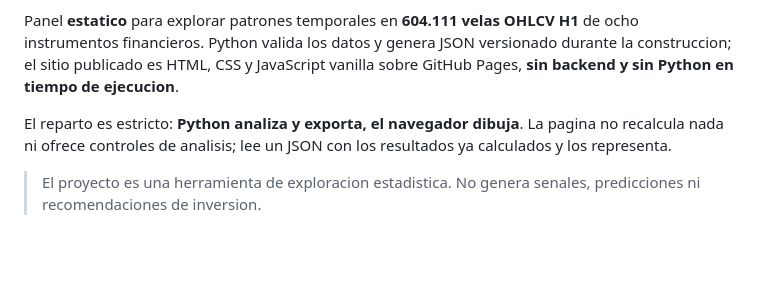
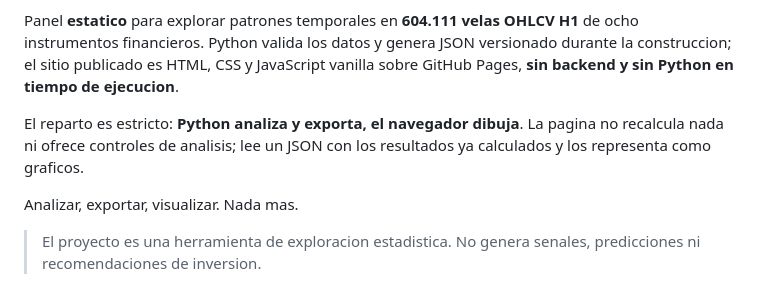
Before and after one commit to Seggov/seasonal-market-dashboard, a Markdown page: README.md, the part around the change. Rendered like a GitHub page; blank space fills up the shorter version.

Commit message:
docs: afina el encabezado

```diff
--- a/README.md
+++ b/README.md
@@ -11,7 +11,9 @@ ejecucion**.
 
 El reparto es estricto: **Python analiza y exporta, el navegador dibuja**. La
 pagina no recalcula nada ni ofrece controles de analisis; lee un JSON con los
-resultados ya calculados y los representa.
+resultados ya calculados y los representa como graficos.
+
+Analizar, exportar, visualizar. Nada mas.
 
 > El proyecto es una herramienta de exploracion estadistica. No genera senales,
 > predicciones ni recomendaciones de inversion.
```
